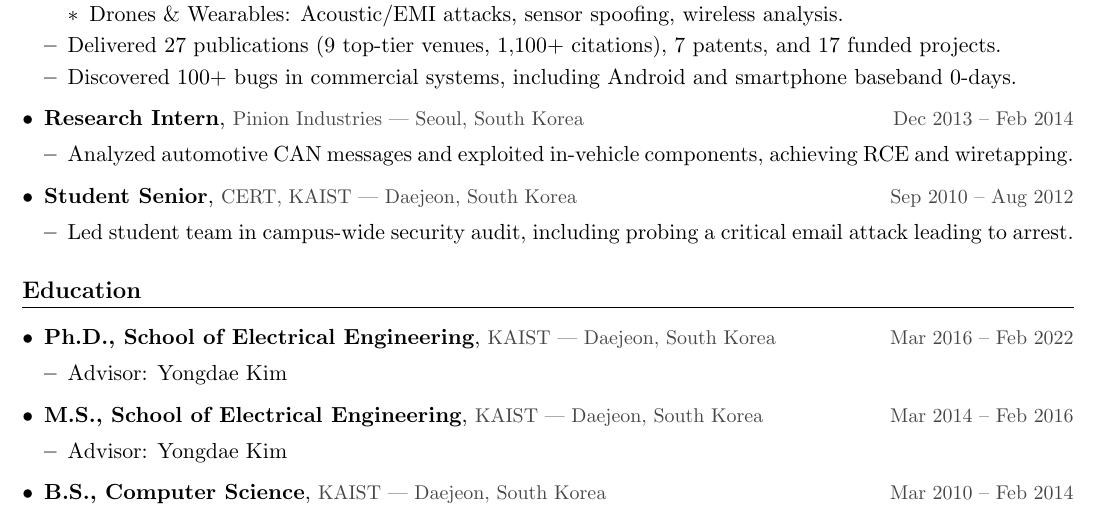
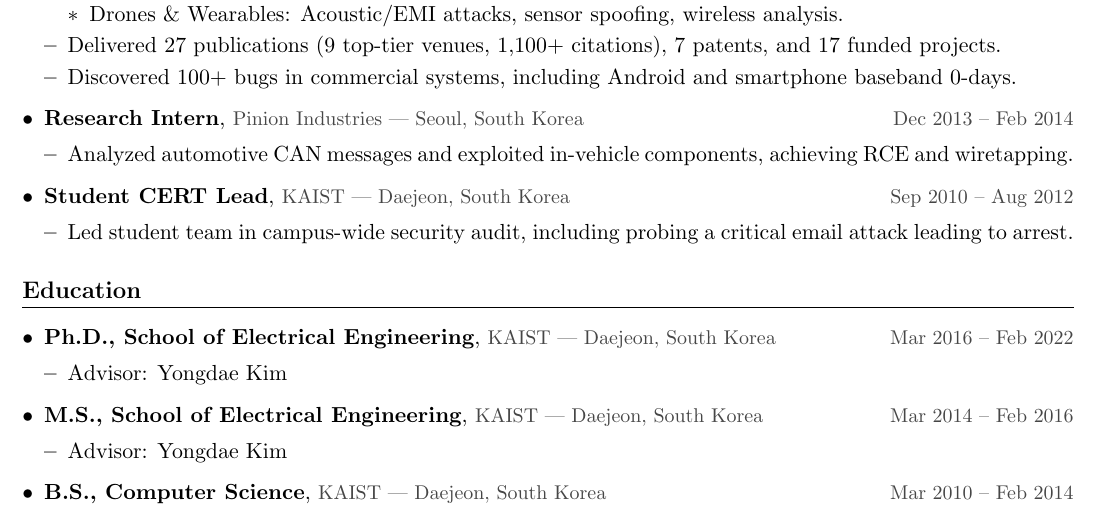
Before and after one commit to 0xdkay/cv, a LaTeX CV (resume.tex): part of the page, cut so that both start at the same text. Compiled offline with pdfLaTeX.

Commit message:
Update resume

```diff
--- a/resume.tex
+++ b/resume.tex
@@ -105,7 +105,7 @@
     \item Analyzed automotive CAN messages and exploited in-vehicle components, achieving RCE and wiretapping.
     \end{itemize}
 
-\item \jobtitle{Student Senior}, \location{CERT, KAIST | Daejeon, South Korea} \hfill \daterange{Sep 2010 -- Aug 2012}
+\item \jobtitle{Student CERT Lead}, \location{KAIST | Daejeon, South Korea} \hfill \daterange{Sep 2010 -- Aug 2012}
     \begin{itemize}[] %label={}]
     \item Led student team in campus-wide security audit, including probing a critical email attack leading to arrest.
     \end{itemize}
```
